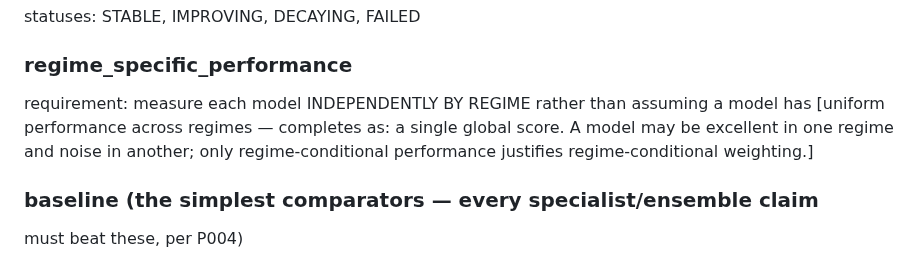
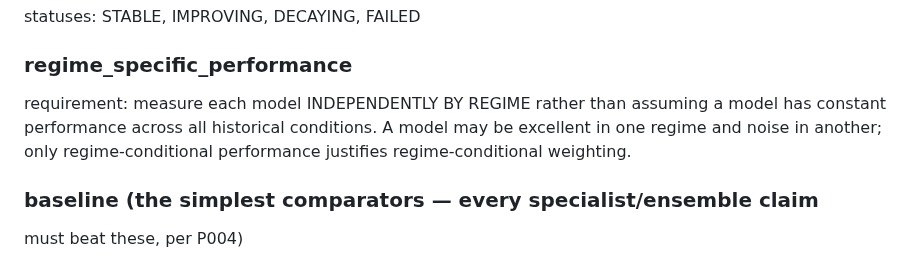
Before and after one commit to abwarren/RoulCollector448, a Markdown page: docs/deep-pattern-mining-spec.md, the part around the change. GitHub-like rendering.

Commit message:
docs: regime_specific_performance exact wording

```diff
--- a/docs/deep-pattern-mining-spec.md
+++ b/docs/deep-pattern-mining-spec.md
@@ -226,10 +226,10 @@ statuses: STABLE, IMPROVING, DECAYING, FAILED
 
 ### regime_specific_performance
 requirement: measure each model INDEPENDENTLY BY REGIME rather than
-assuming a model has [uniform performance across regimes — completes as:
-a single global score. A model may be excellent in one regime and noise in
-another; only regime-conditional performance justifies regime-conditional
-weighting.]
+assuming a model has constant performance across all historical
+conditions. A model may be excellent in one regime and noise in another;
+only regime-conditional performance justifies regime-conditional
+weighting.
 
 ### baseline (the simplest comparators — every specialist/ensemble claim
 must beat these, per P004)
```
